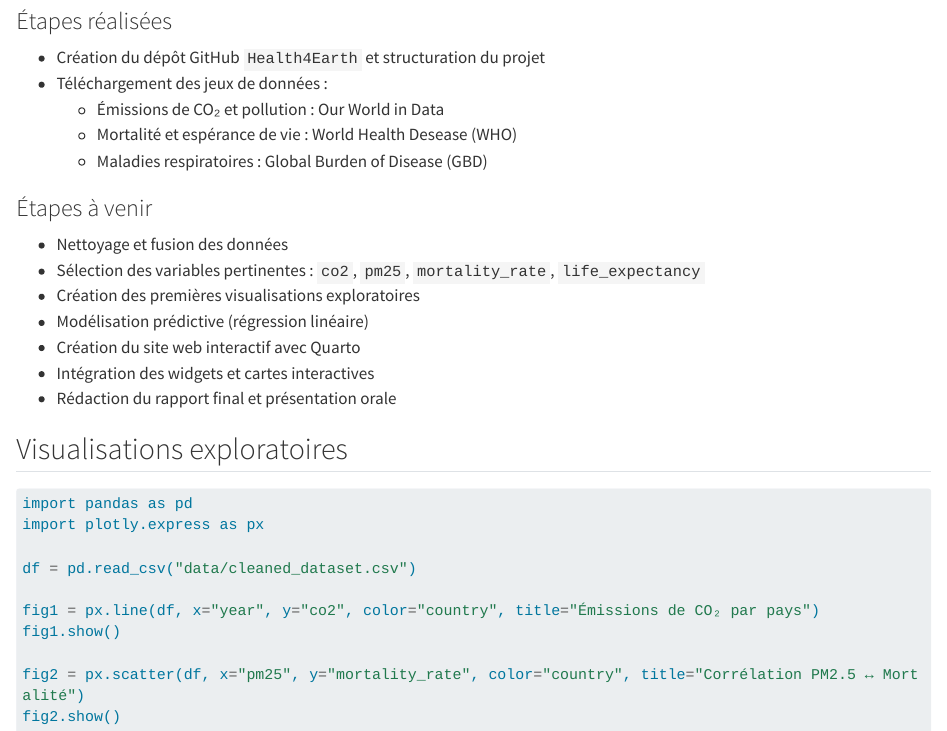
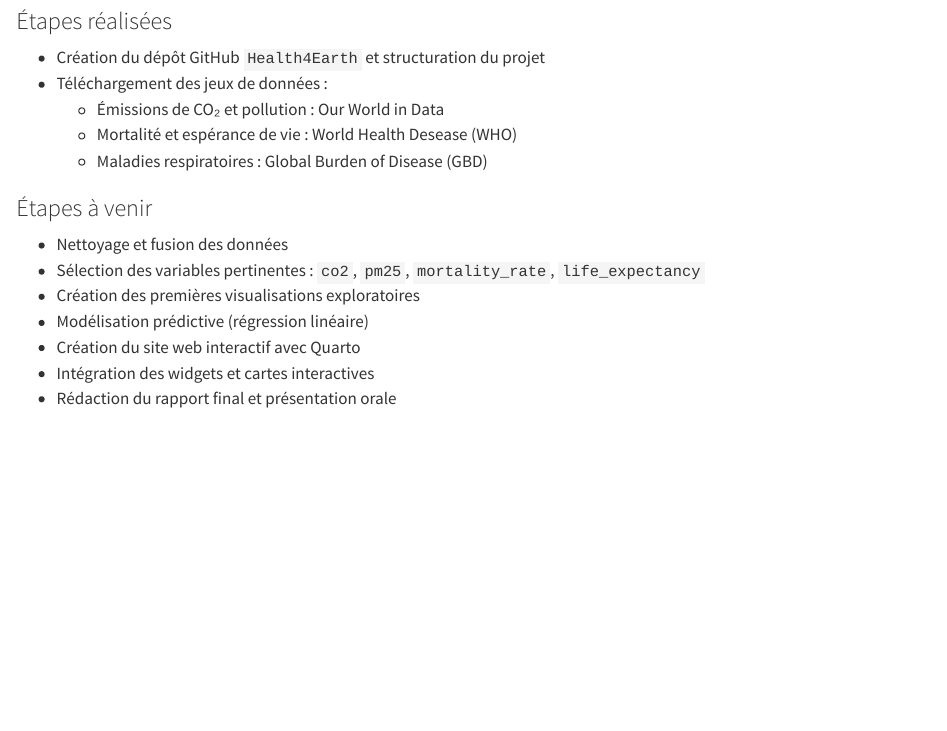
Before and after one commit to JulienOllier/projet, a Quarto document (roadmap/README.qmd): the page in a window 1100 px wide, from 460 px down. Rendered offline with R 4.5, knitr and Pandoc in place of Quarto, with nearby package versions; the code chunks are not run, so their results and figures are left out; long lines of code are wrapped.

Commit message:
README.qmd

````diff
--- a/roadmap/README.qmd
+++ b/roadmap/README.qmd
@@ -32,17 +32,3 @@ Comment les émissions de CO₂ et la pollution atmosphérique influencent-elles
 - Création du site web interactif avec Quarto
 - Intégration des widgets et cartes interactives
 - Rédaction du rapport final et présentation orale
-
-## Visualisations exploratoires
-
-```{python}
-import pandas as pd
-import plotly.express as px
-
-df = pd.read_csv("data/cleaned_dataset.csv")
-
-fig1 = px.line(df, x="year", y="co2", color="country", title="Émissions de CO₂ par pays")
-fig1.show()
-
-fig2 = px.scatter(df, x="pm25", y="mortality_rate", color="country", title="Corrélation PM2.5 ↔ Mortalité")
-fig2.show()
````
